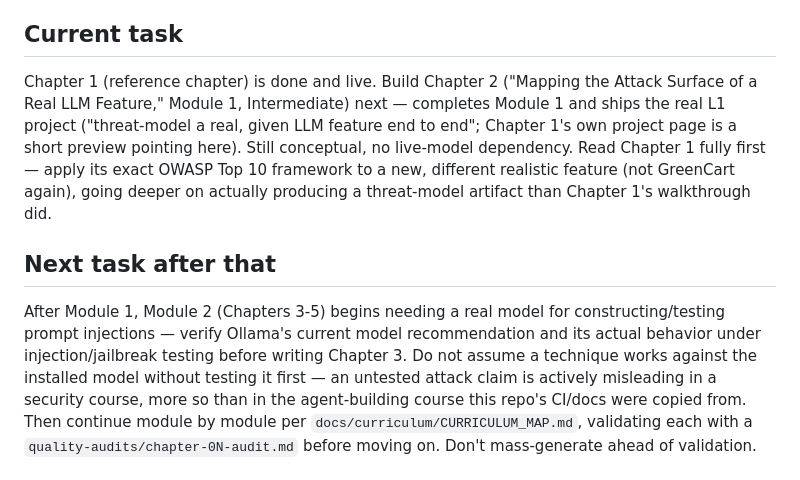
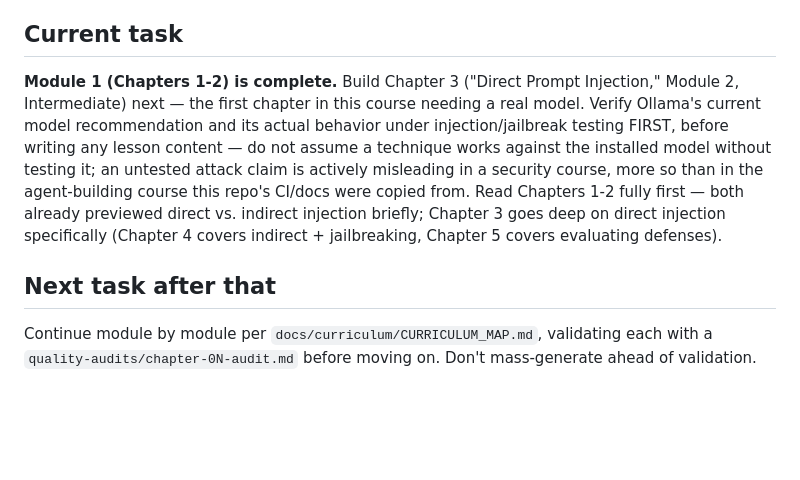
Before and after one commit to TechNaom/ai-security-for-everyone, a Markdown page: AI_HANDOFF.md, the part around the change. GitHub-like rendering; blank space fills up the shorter version.

```diff
--- a/AI_HANDOFF.md
+++ b/AI_HANDOFF.md
@@ -96,26 +96,22 @@ payloads.
 
 ## Current task
 
-Chapter 1 (reference chapter) is done and live. Build Chapter 2
-("Mapping the Attack Surface of a Real LLM Feature," Module 1,
-Intermediate) next — completes Module 1 and ships the real L1 project
-("threat-model a real, given LLM feature end to end"; Chapter 1's own
-project page is a short preview pointing here). Still conceptual, no
-live-model dependency. Read Chapter 1 fully first — apply its exact
-OWASP Top 10 framework to a new, different realistic feature (not
-GreenCart again), going deeper on actually producing a threat-model
-artifact than Chapter 1's walkthrough did.
+**Module 1 (Chapters 1-2) is complete.** Build Chapter 3 ("Direct
+Prompt Injection," Module 2, Intermediate) next — the first chapter in
+this course needing a real model. Verify Ollama's current model
+recommendation and its actual behavior under injection/jailbreak
+testing FIRST, before writing any lesson content — do not assume a
+technique works against the installed model without testing it; an
+untested attack claim is actively misleading in a security course,
+more so than in the agent-building course this repo's CI/docs were
+copied from. Read Chapters 1-2 fully first — both already previewed
+direct vs. indirect injection briefly; Chapter 3 goes deep on direct
+injection specifically (Chapter 4 covers indirect + jailbreaking,
+Chapter 5 covers evaluating defenses).
 
 ## Next task after that
 
-After Module 1, Module 2 (Chapters 3-5) begins needing a real model
-for constructing/testing prompt injections — verify Ollama's current
-model recommendation and its actual behavior under injection/jailbreak
-testing before writing Chapter 3. Do not assume a technique works
-against the installed model without testing it first — an untested
-attack claim is actively misleading in a security course, more so than
-in the agent-building course this repo's CI/docs were copied from.
-Then continue module by module per `docs/curriculum/CURRICULUM_MAP.md`,
+Continue module by module per `docs/curriculum/CURRICULUM_MAP.md`,
 validating each with a `quality-audits/chapter-0N-audit.md` before
 moving on. Don't mass-generate ahead of validation.
 
```
Also changed, not shown: PROJECT_STATE.md (+30 -18 lines).
